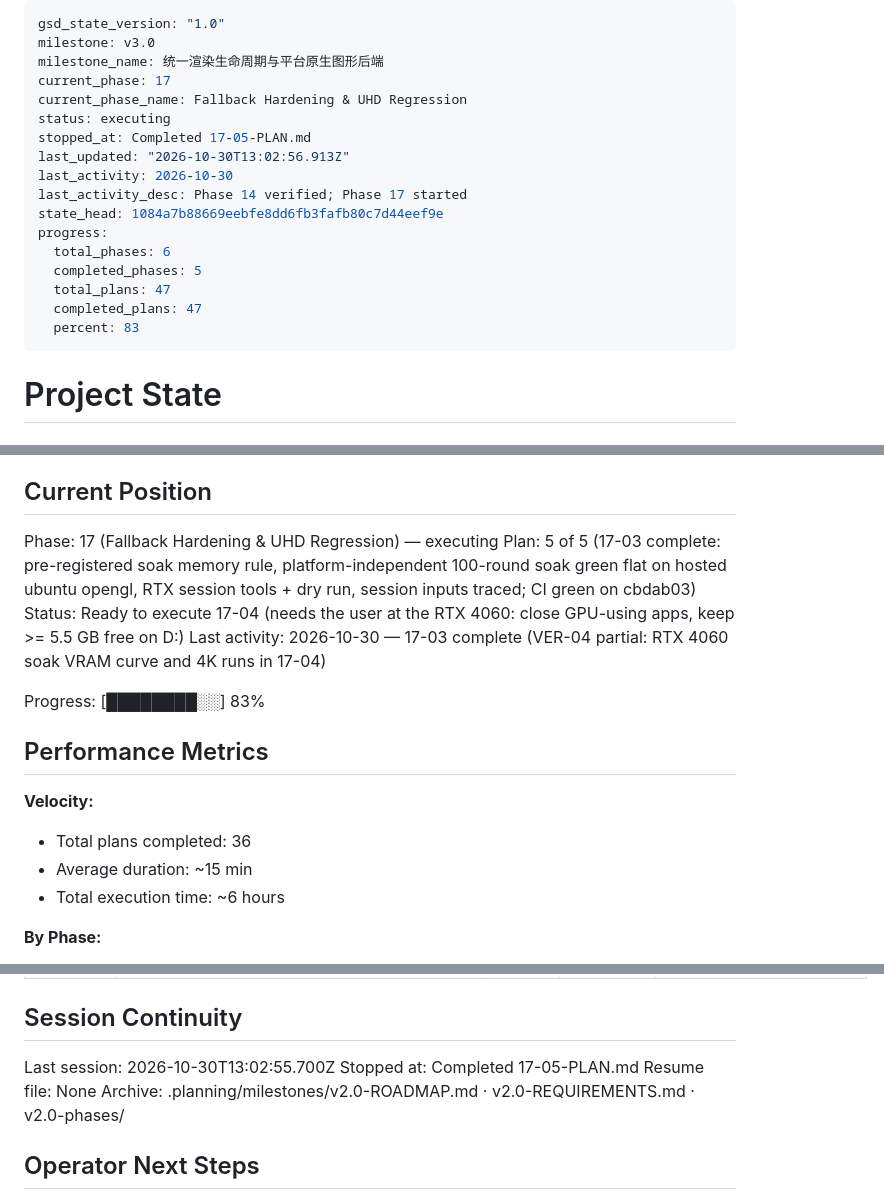
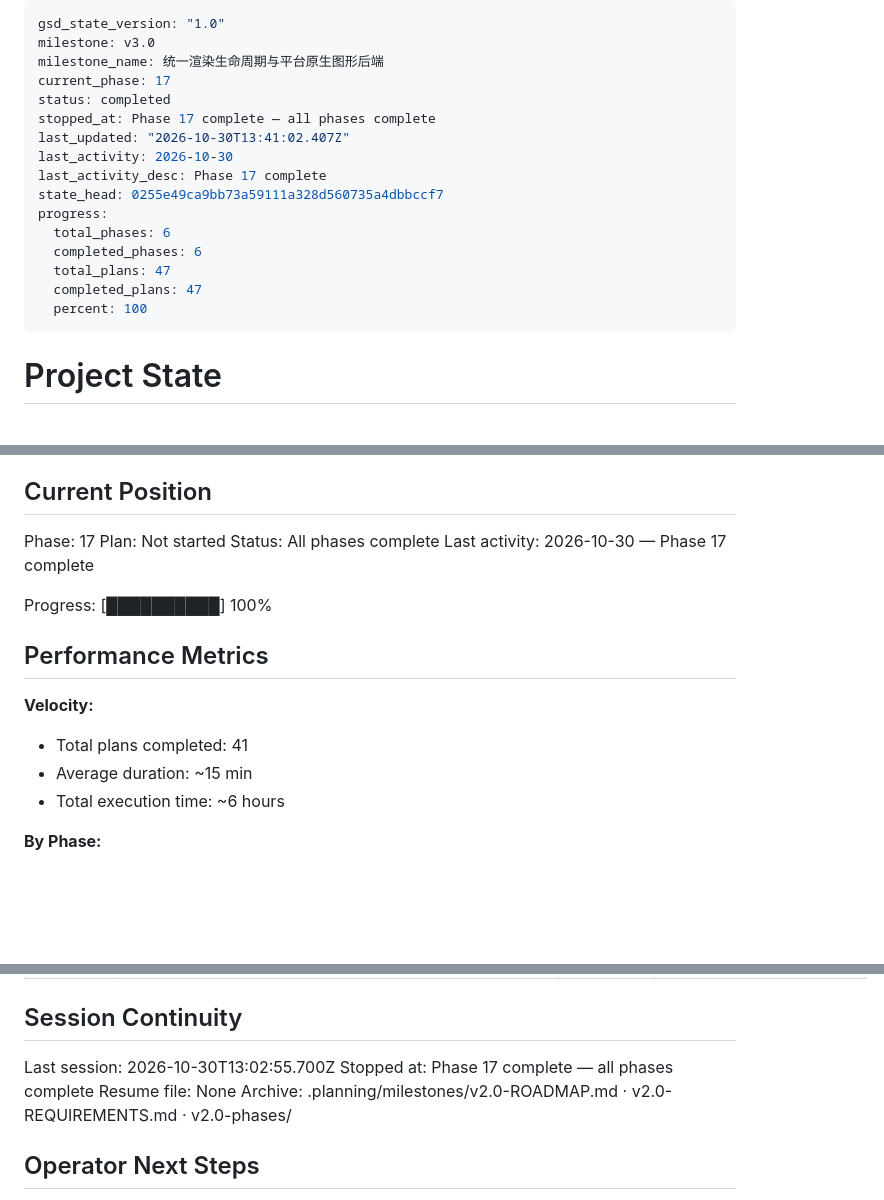
Before and after one commit to TATboy210/mpv_kit, a Markdown page: .planning/STATE.md, 3 parts joined by grey strips. Drawn GitHub-style; blank space fills up the shorter version.

Commit message:
docs(phase-17): complete phase execution
Phase 17 verified passed (4/4 success criteria under the user-approved
SC1/SC4 wording, 24/24 plan truths with one override). v3.0 has no
further phases.

Co-Authored-By: Claude Opus 5.5 (1M context) <noreply@anthropic.com>

```diff
--- a/.planning/STATE.md
+++ b/.planning/STATE.md
@@ -3,19 +3,18 @@ gsd_state_version: "1.0"
 milestone: v3.0
 milestone_name: 统一渲染生命周期与平台原生图形后端
 current_phase: 17
-current_phase_name: Fallback Hardening & UHD Regression
-status: executing
-stopped_at: Completed 17-05-PLAN.md
-last_updated: "2026-10-30T13:02:56.913Z"
+status: completed
+stopped_at: Phase 17 complete — all phases complete
+last_updated: "2026-10-30T13:41:02.407Z"
 last_activity: 2026-10-30
-last_activity_desc: Phase 14 verified; Phase 17 started
-state_head: 1084a7b88669eebfe8dd6fb3fafb80c7d44eef9e
+last_activity_desc: Phase 17 complete
+state_head: 0255e49ca9bb73a59111a328d560735a4dbbccf7
 progress:
   total_phases: 6
-  completed_phases: 5
+  completed_phases: 6
   total_plans: 47
   completed_plans: 47
-  percent: 83
+  percent: 100
 ---
 
 # Project State
@@ -29,17 +28,17 @@ See: .planning/PROJECT.md (updated 2026-10-27)
 
 ## Current Position
 
-Phase: 17 (Fallback Hardening & UHD Regression) — executing
-Plan: 5 of 5 (17-03 complete: pre-registered soak memory rule, platform-independent 100-round soak green flat on hosted ubuntu opengl, RTX session tools + dry run, session inputs traced; CI green on cbdab03)
-Status: Ready to execute 17-04 (needs the user at the RTX 4060: close GPU-using apps, keep >= 5.5 GB free on D:)
-Last activity: 2026-10-30 — 17-03 complete (VER-04 partial: RTX 4060 soak VRAM curve and 4K runs in 17-04)
+Phase: 17
+Plan: Not started
+Status: All phases complete
+Last activity: 2026-10-30 — Phase 17 complete
 
-Progress: [████████░░] 83%
+Progress: [██████████] 100%
 
 ## Performance Metrics
 
 **Velocity:**
-- Total plans completed: 36
+- Total plans completed: 41
 - Average duration: ~15 min
 - Total execution time: ~6 hours
 
@@ -336,7 +336,7 @@ Items acknowledged and deferred at milestone close, most recent first:
 ## Session Continuity
 
 Last session: 2026-10-30T13:02:55.700Z
-Stopped at: Completed 17-05-PLAN.md
+Stopped at: Phase 17 complete — all phases complete
 Resume file: None
 Archive: .planning/milestones/v2.0-ROADMAP.md · v2.0-REQUIREMENTS.md · v2.0-phases/
 
```
Also changed, not shown: other parts of .planning/STATE.md (+1 -0 lines), .planning/ROADMAP.md (+3 -3 lines), 1 other file.
